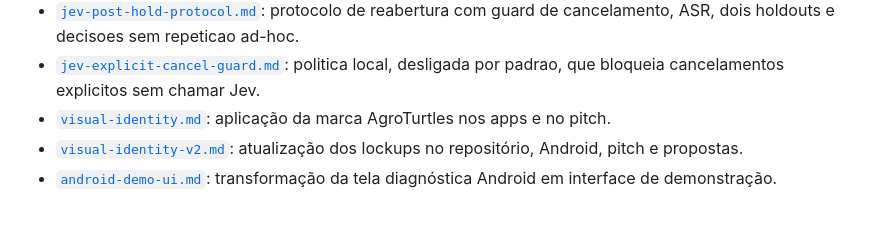
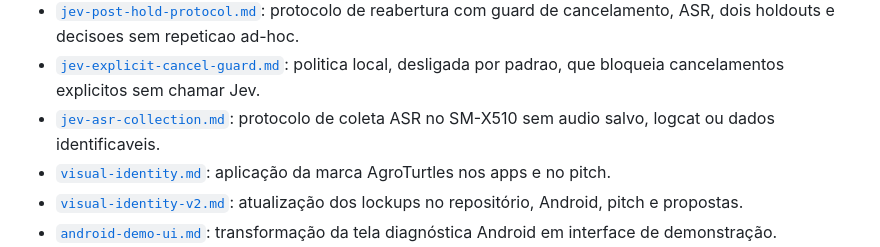
Before and after one commit to vvvvvdal/maestro-agricola, a Markdown page: docs/tasks/README.md, the part around the change. GitHub-like rendering; blank space fills up the shorter version.

Commit message:
docs(jev): prepare ASR collection protocol

```diff
--- a/docs/tasks/README.md
+++ b/docs/tasks/README.md
@@ -20,6 +20,7 @@
 - [`jev-rehearsal-1.md`](jev-rehearsal-1.md): ficha do ensaio cronometrado JEV-55, ainda pendente de execucao falada.
 - [`jev-post-hold-protocol.md`](jev-post-hold-protocol.md): protocolo de reabertura com guard de cancelamento, ASR, dois holdouts e decisoes sem repeticao ad-hoc.
 - [`jev-explicit-cancel-guard.md`](jev-explicit-cancel-guard.md): politica local, desligada por padrao, que bloqueia cancelamentos explicitos sem chamar Jev.
+- [`jev-asr-collection.md`](jev-asr-collection.md): protocolo de coleta ASR no SM-X510 sem audio salvo, logcat ou dados identificaveis.
 - [`visual-identity.md`](visual-identity.md): aplicação da marca AgroTurtles nos apps e no pitch.
 - [`visual-identity-v2.md`](visual-identity-v2.md): atualização dos lockups no repositório, Android, pitch e propostas.
 - [`android-demo-ui.md`](android-demo-ui.md): transformação da tela diagnóstica Android em interface de demonstração.
```
Also changed, not shown: docs/tasks/jev-asr-collection.md (added, +62 -0 lines), 1 other file.
